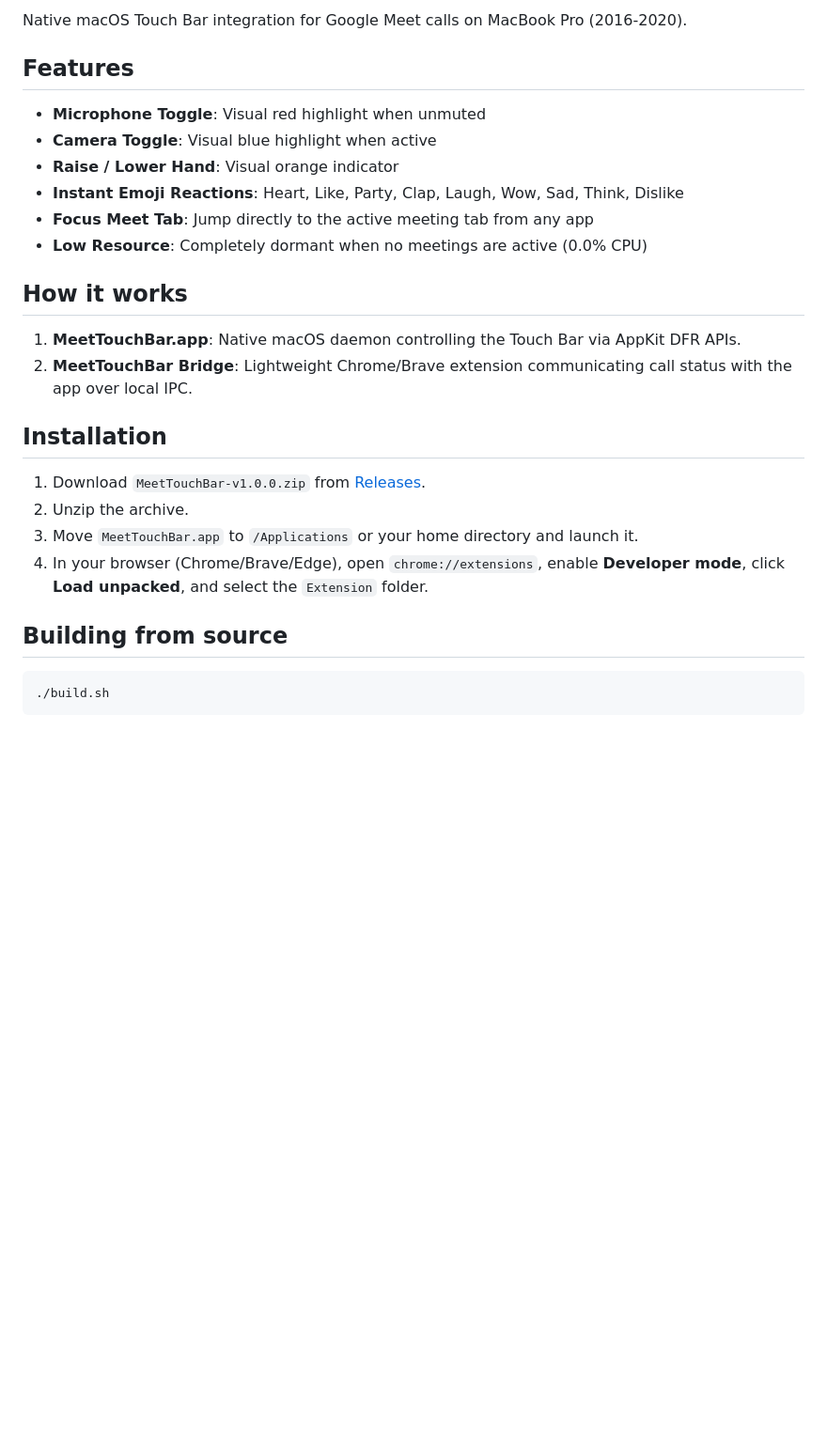
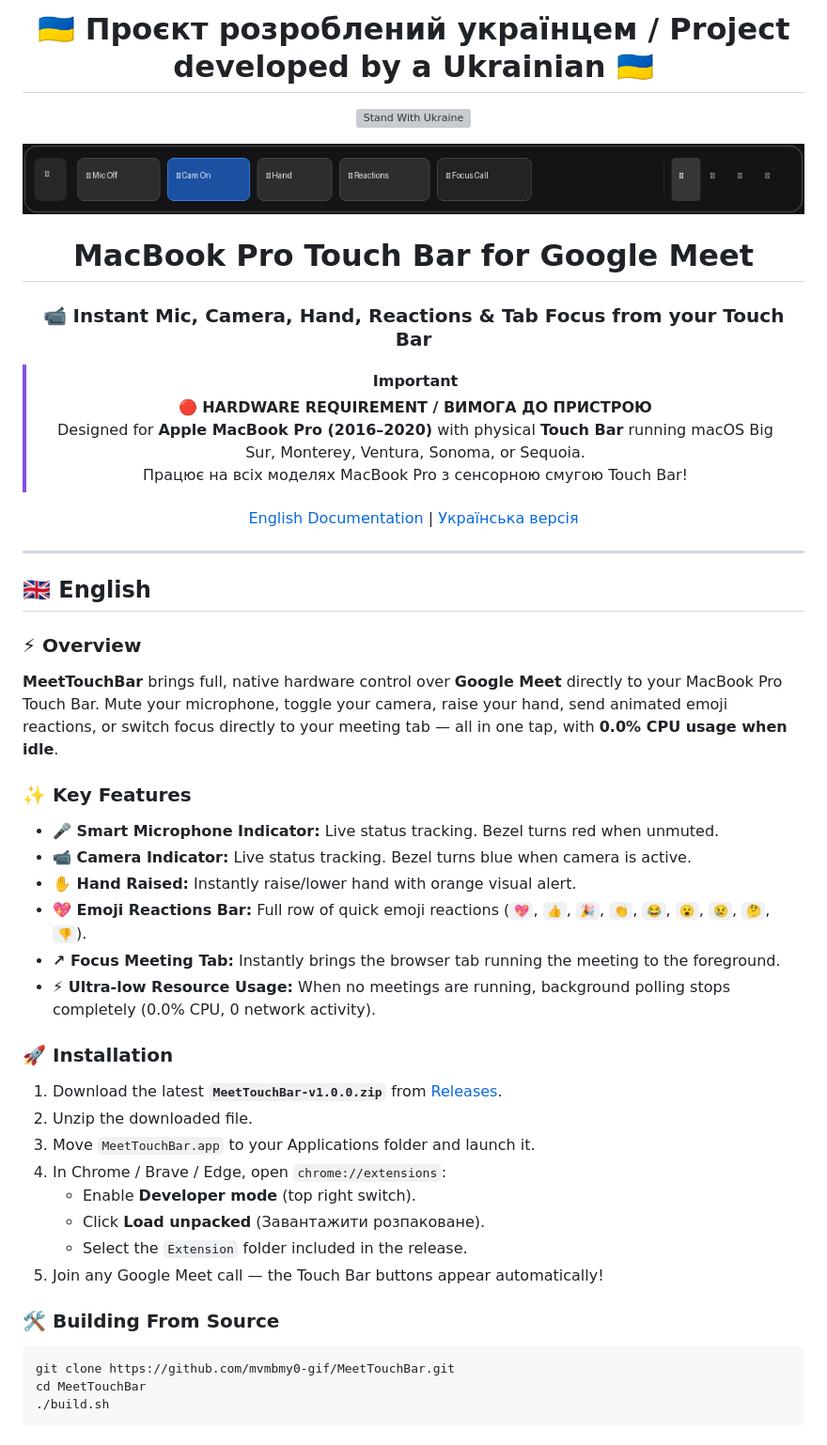
Before and after one commit to mvmbmy0-gif/MeetTouchBar, a Markdown page: README.md, the part around one of its changes. Shown at 94% size. Drawn GitHub-style; pictures changed too: pictures/touchbar_meet.png (added); blank space fills up the shorter version; grey boxes are pictures that could not be loaded.

Commit message:
Update README with Ukrainian banner, screenshots, and dual-language documentation

````diff
--- a/README.md
+++ b/README.md
@@ -2,25 +2,52 @@
 
-Native macOS Touch Bar integration for Google Meet calls on MacBook Pro (2016-2020).
+# 🇺🇦 Проєкт розроблений українцем / Project developed by a Ukrainian 🇺🇦
 
-## Features
-- **Microphone Toggle**: Visual red highlight when unmuted
-- **Camera Toggle**: Visual blue highlight when active
-- **Raise / Lower Hand**: Visual orange indicator
-- **Instant Emoji Reactions**: Heart, Like, Party, Clap, Laugh, Wow, Sad, Think, Dislike
-- **Focus Meet Tab**: Jump directly to the active meeting tab from any app
-- **Low Resource**: Completely dormant when no meetings are active (0.0% CPU)
+[![Stand With Ukraine](https://raw.githubusercontent.com/vshymanskyy/StandWithUkraine/main/badges/StandWithUkraine.svg)](https://stand-with-ukraine.pp.ua)
 
-## How it works
-1. **MeetTouchBar.app**: Native macOS daemon controlling the Touch Bar via AppKit DFR APIs.
-2. **MeetTouchBar Bridge**: Lightweight Chrome/Brave extension communicating call status with the app over local IPC.
+<p align="center">
+  <img src="pictures/touchbar_meet.png" alt="Meet TouchBar Preview" width="960">
+</p>
 
-## Installation
-1. Download `MeetTouchBar-v1.0.0.zip` from [Releases](https://github.com/mvmbmy0-gif/MeetTouchBar/releases).
-2. Unzip the archive.
-3. Move `MeetTouchBar.app` to `/Applications` or your home directory and launch it.
-4. In your browser (Chrome/Brave/Edge), open `chrome://extensions`, enable **Developer mode**, click **Load unpacked**, and select the `Extension` folder.
+# MacBook Pro Touch Bar for Google Meet
+### 📹 Instant Mic, Camera, Hand, Reactions & Tab Focus from your Touch Bar
 
-## Building from source
+> [!IMPORTANT]
+> 🔴 **HARDWARE REQUIREMENT / ВИМОГА ДО ПРИСТРОЮ**
+> Designed for **Apple MacBook Pro (2016–2020)** with physical **Touch Bar** running macOS Big Sur, Monterey, Ventura, Sonoma, or Sequoia.
+> Працює на всіх моделях MacBook Pro з сенсорною смугою Touch Bar!
+
+[English Documentation](#-english) | [Українська версія](#-українська-версія)
+
+---
+</div>
+
+<a name="english"></a>
+## 🇬🇧 English
+
+### ⚡ Overview
+**MeetTouchBar** brings full, native hardware control over **Google Meet** directly to your MacBook Pro Touch Bar. Mute your microphone, toggle your camera, raise your hand, send animated emoji reactions, or switch focus directly to your meeting tab — all in one tap, with **0.0% CPU usage when idle**.
+
+### ✨ Key Features
+- **🎤 Smart Microphone Indicator:** Live status tracking. Bezel turns red when unmuted.
+- **📹 Camera Indicator:** Live status tracking. Bezel turns blue when camera is active.
+- **✋ Hand Raised:** Instantly raise/lower hand with orange visual alert.
+- **💖 Emoji Reactions Bar:** Full row of quick emoji reactions (`💖`, `👍`, `🎉`, `👏`, `😂`, `😮`, `😢`, `🤔`, `👎`).
+- **↗ Focus Meeting Tab:** Instantly brings the browser tab running the meeting to the foreground.
+- **⚡ Ultra-low Resource Usage:** When no meetings are running, background polling stops completely (0.0% CPU, 0 network activity).
+
+### 🚀 Installation
+1. Download the latest **`MeetTouchBar-v1.0.0.zip`** from [Releases](https://github.com/mvmbmy0-gif/MeetTouchBar/releases).
+2. Unzip the downloaded file.
+3. Move `MeetTouchBar.app` to your Applications folder and launch it.
+4. In Chrome / Brave / Edge, open `chrome://extensions`:
+   - Enable **Developer mode** (top right switch).
+   - Click **Load unpacked** (Завантажити розпаковане).
+   - Select the `Extension` folder included in the release.
+5. Join any Google Meet call — the Touch Bar buttons appear automatically!
+
+### 🛠️ Building From Source
 ```bash
+git clone https://github.com/mvmbmy0-gif/MeetTouchBar.git
+cd MeetTouchBar
 ./build.sh
 ```
````
Also changed, not shown: other parts of README.md (+40 -1 lines).
